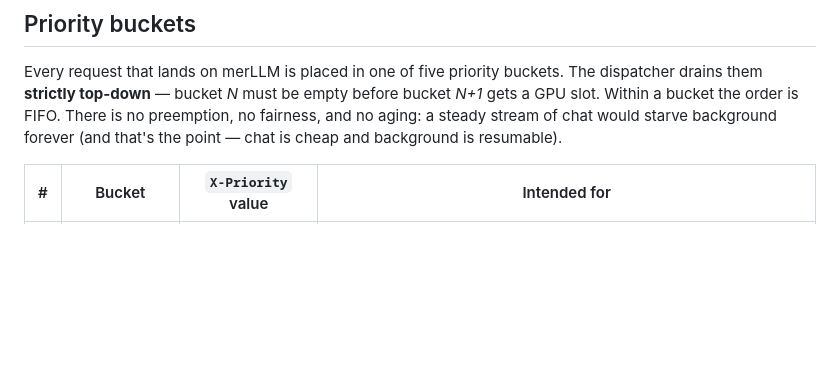
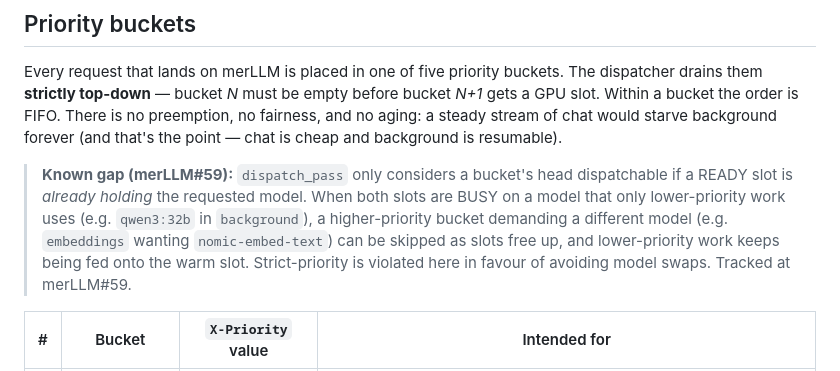
Before and after one commit to rcanterberryhall/hexcaliper-merLLM, a Markdown page: README.md, the part around the change. Drawn GitHub-style; blank space fills up the shorter version.

Commit message:
Document strict-priority vs model-affinity gap (#59)
dispatch_pass only considers a bucket's head dispatchable if a READY
slot is already warm on the requested model. When both slots are BUSY
on a lower-priority model, a higher-priority bucket needing a different
model can be skipped as slots free up, and strict priority is violated
in favour of avoiding model swaps. Flag the behaviour in the priority
section and point at merLLM#59 for tracking.

```diff
--- a/README.md
+++ b/README.md
@@ -68,6 +68,8 @@ Both Ollama instances run continuously. Requests are round-robined across health
 ## Priority buckets
 
 Every request that lands on merLLM is placed in one of five priority buckets. The dispatcher drains them **strictly top-down** — bucket *N* must be empty before bucket *N+1* gets a GPU slot. Within a bucket the order is FIFO. There is no preemption, no fairness, and no aging: a steady stream of chat would starve background forever (and that's the point — chat is cheap and background is resumable).
+
+> **Known gap (merLLM#59):** `dispatch_pass` only considers a bucket's head dispatchable if a READY slot is *already holding* the requested model. When both slots are BUSY on a model that only lower-priority work uses (e.g. `qwen3:32b` in `background`), a higher-priority bucket demanding a different model (e.g. `embeddings` wanting `nomic-embed-text`) can be skipped as slots free up, and lower-priority work keeps being fed onto the warm slot. Strict-priority is violated here in favour of avoiding model swaps. Tracked at merLLM#59.
 
 | # | Bucket       | `X-Priority` value | Intended for |
 |---|--------------|--------------------|--------------|
```
